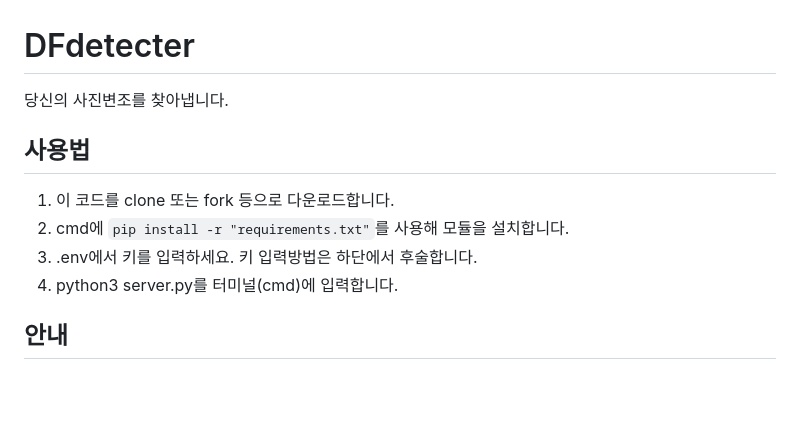
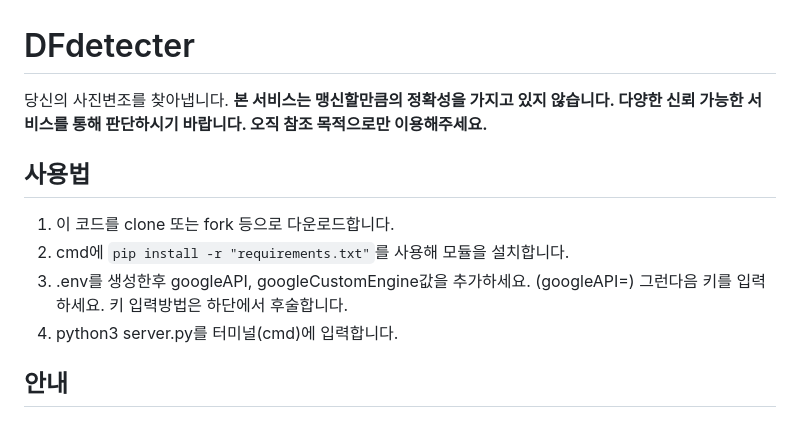
Before and after one commit to 12302a/DFdetecter, a Markdown page: README.md, the part around the change. Rendered like a GitHub page; blank space fills up the shorter version.

```diff
--- a/README.md
+++ b/README.md
@@ -1,10 +1,12 @@
 # DFdetecter
 당신의 사진변조를 찾아냅니다.
+<span style="color: red;">**본 서비스는 맹신할만큼의 정확성을 가지고 있지 않습니다. 다양한 신뢰 가능한 서비스를 통해 판단하시기 바랍니다. 오직 참조 목적으로만 이용해주세요.**</span>
+
 
 ## 사용법
 1. 이 코드를 clone 또는 fork 등으로 다운로드합니다.
 2. cmd에 ``pip install -r "requirements.txt"``를 사용해 모듈을 설치합니다.
-3. .env에서 키를 입력하세요. 키 입력방법은 하단에서 후술합니다.
+3. .env를 생성한후 googleAPI, googleCustomEngine값을 추가하세요. (googleAPI=) 그런다음 키를 입력하세요. 키 입력방법은 하단에서 후술합니다.
 4. python3 server.py를 터미널(cmd)에 입력합니다.
 
 ## 안내
```
